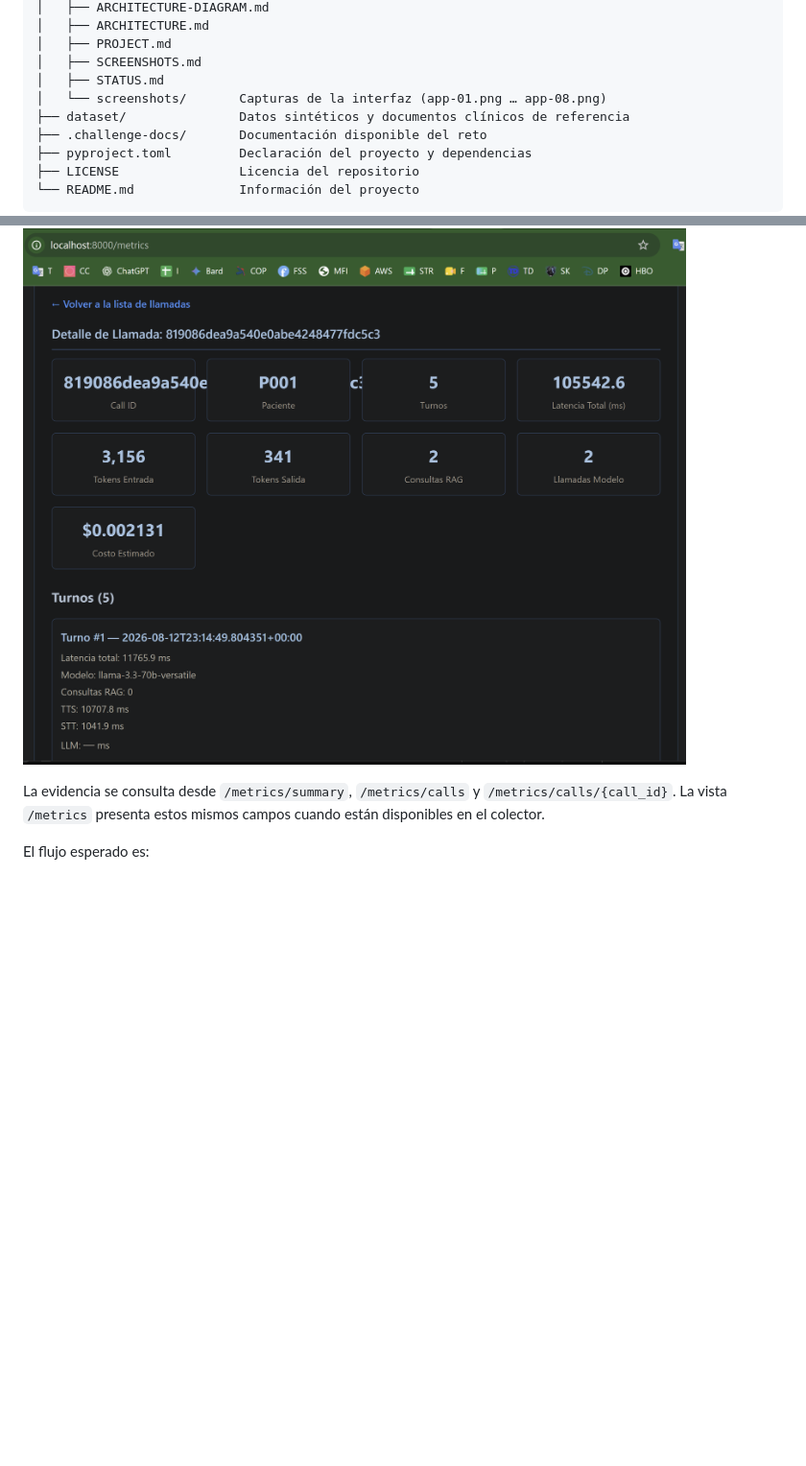
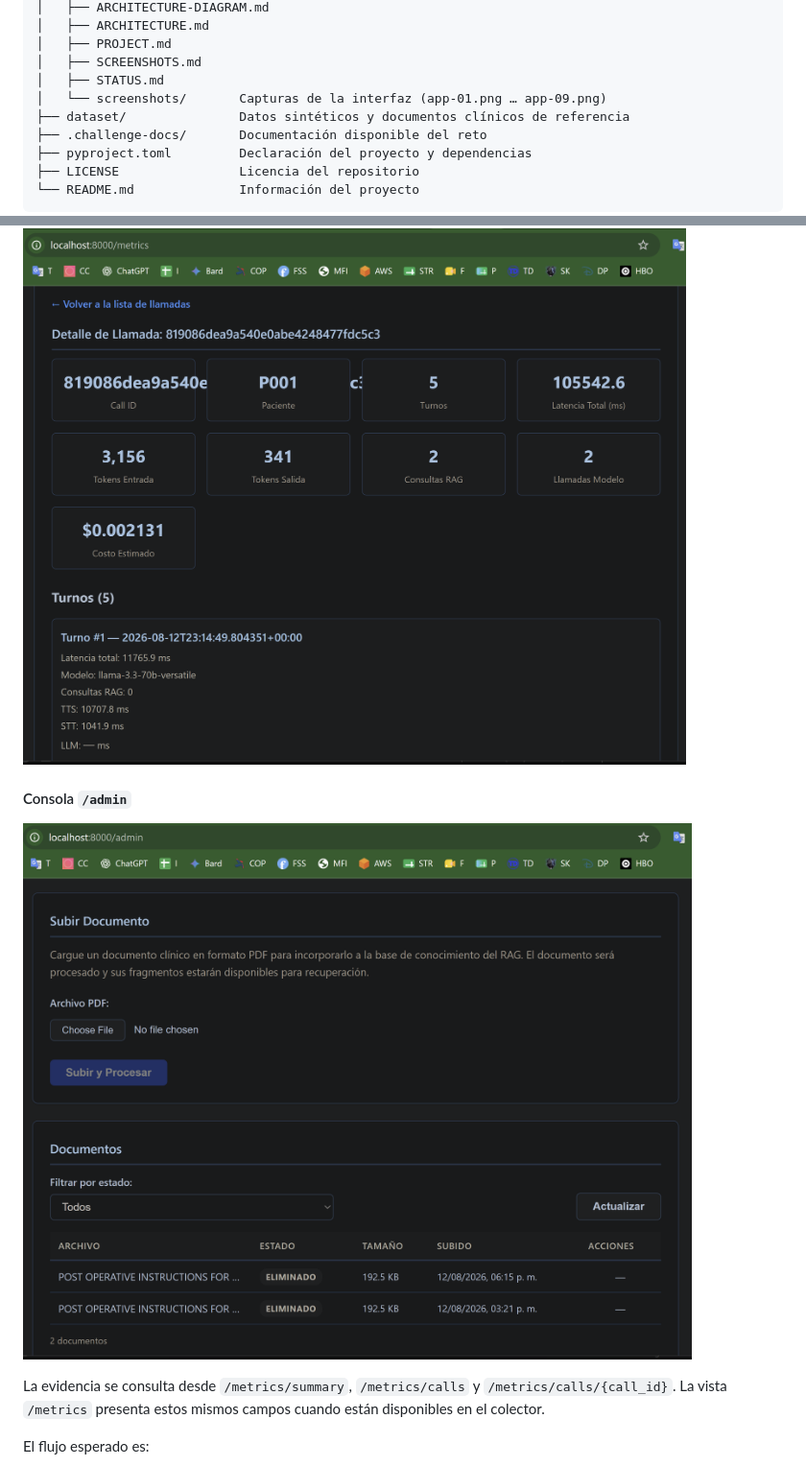
Before and after one commit to Edigiraldo/tech-sphere-challenge, a Markdown page: README.md, 2 parts joined by grey strips. Shown at 96% size. Rendered like a GitHub page; pictures changed too: docs/screenshots/app-09.png (added); blank space fills up the shorter version.

Commit message:
docs: add admin screenshot
- Correct the existing app-04 label to identify the call summary view.\n- Add the new administration screenshot as app-09.png to the README and screenshot catalog.

```diff
--- a/README.md
+++ b/README.md
@@ -569,7 +569,7 @@ primer uso.
 │   ├── PROJECT.md
 │   ├── SCREENSHOTS.md
 │   ├── STATUS.md
-│   └── screenshots/       Capturas de la interfaz (app-01.png … app-08.png)
+│   └── screenshots/       Capturas de la interfaz (app-01.png … app-09.png)
 ├── dataset/               Datos sintéticos y documentos clínicos de referencia
 ├── .challenge-docs/       Documentación disponible del reto
 ├── pyproject.toml         Declaración del proyecto y dependencias
@@ -747,6 +747,10 @@ Las capturas actuales de la interfaz están reunidas en
 #### Métricas
 
 ![Vista de métricas](docs/screenshots/app-07.png)
+
+#### Consola `/admin`
+
+![Consola de administración](docs/screenshots/app-09.png)
 
 La evidencia se consulta desde `/metrics/summary`, `/metrics/calls` y
 `/metrics/calls/{call_id}`. La vista `/metrics` presenta estos mismos campos
```
Also changed, not shown: other parts of README.md (+2 -2 lines), docs/SCREENSHOTS.md (+3 -1 lines).
